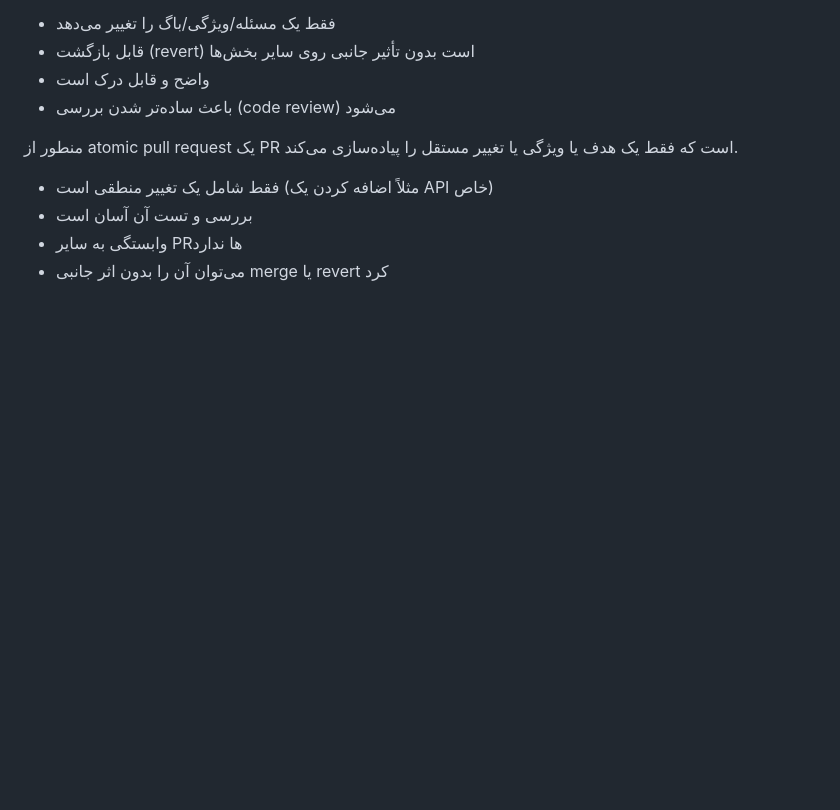
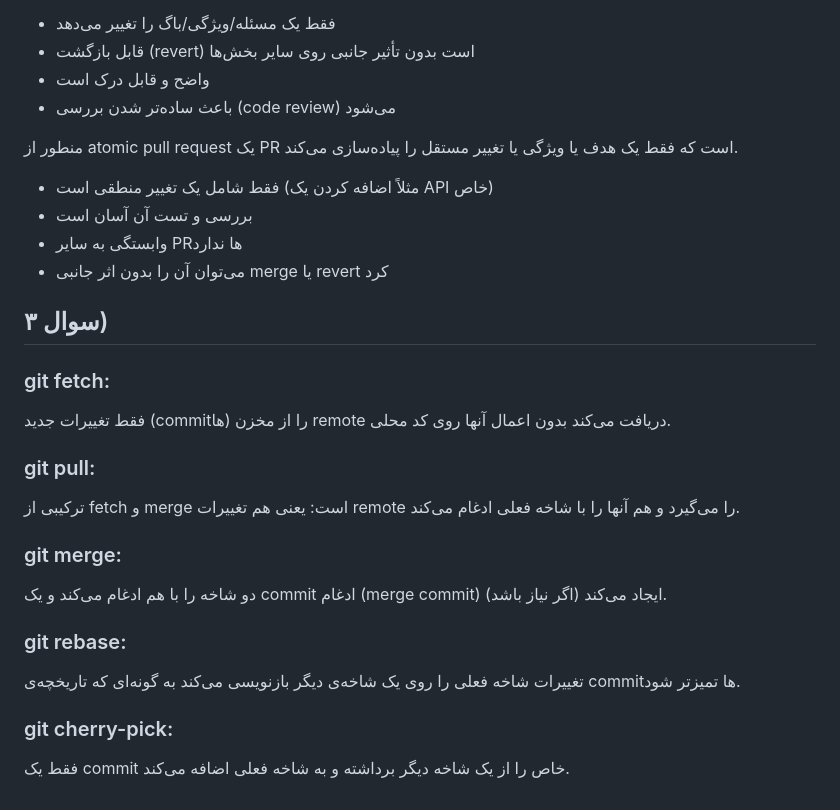
Before and after one commit to amiralisalimi/amiralisalimi.github.io, a Markdown page: README.md, the part around the change. Drawn GitHub-style; blank space fills up the shorter version.

Commit message:
answer question 3 in read me file

```diff
--- a/README.md
+++ b/README.md
@@ -73,6 +73,22 @@
     <li>می‌توان آن را بدون اثر جانبی merge یا revert کرد</li>
 </ul>
 
+<h2>سوال ۳)</h2>
+
+<h3>git fetch:</h3>
+<p>فقط تغییرات جدید (commitها) را از مخزن remote دریافت می‌کند بدون اعمال آنها روی کد محلی.</p>
+
+<h3>git pull:</h3>
+<p>ترکیبی از fetch و merge است: یعنی هم تغییرات remote را می‌گیرد و هم آنها را با شاخه فعلی ادغام می‌کند.</p>
+
+<h3>git merge:</h3>
+<p>دو شاخه را با هم ادغام می‌کند و یک commit ادغام (merge commit) ایجاد می‌کند (اگر نیاز باشد).</p>
+
+<h3>git rebase:</h3>
+<p>تغییرات شاخه فعلی را روی یک شاخه‌ی دیگر بازنویسی می‌کند به گونه‌ای که تاریخچه‌ی commitها تمیزتر شود.</p>
+
+<h3>git cherry-pick:</h3>
+<p>فقط یک commit خاص را از یک شاخه دیگر برداشته و به شاخه فعلی اضافه می‌کند.</p>
 
 
 
```
